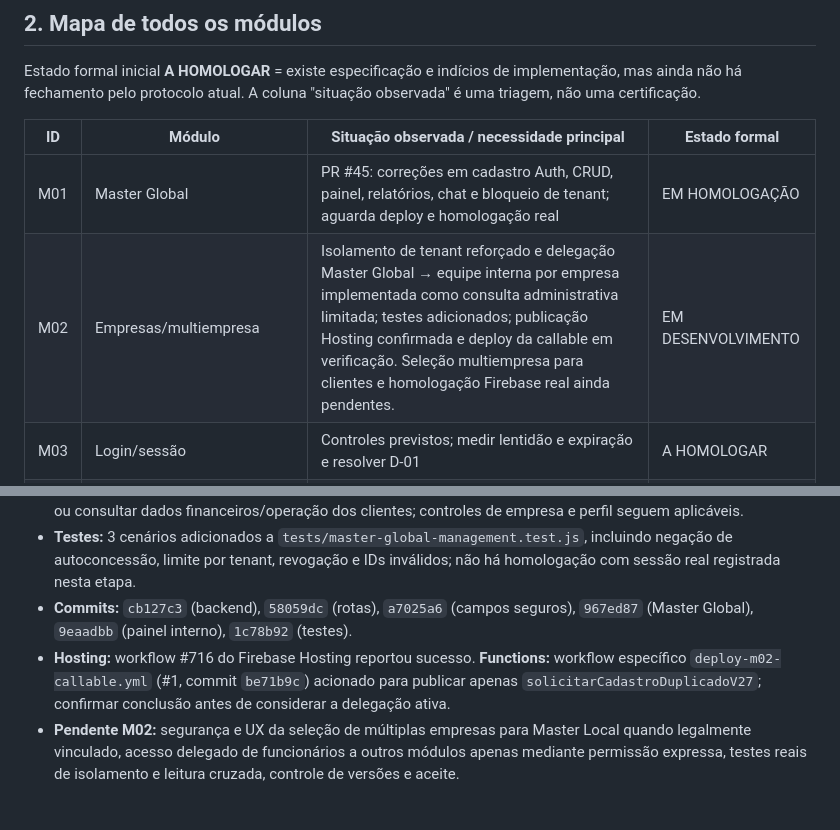
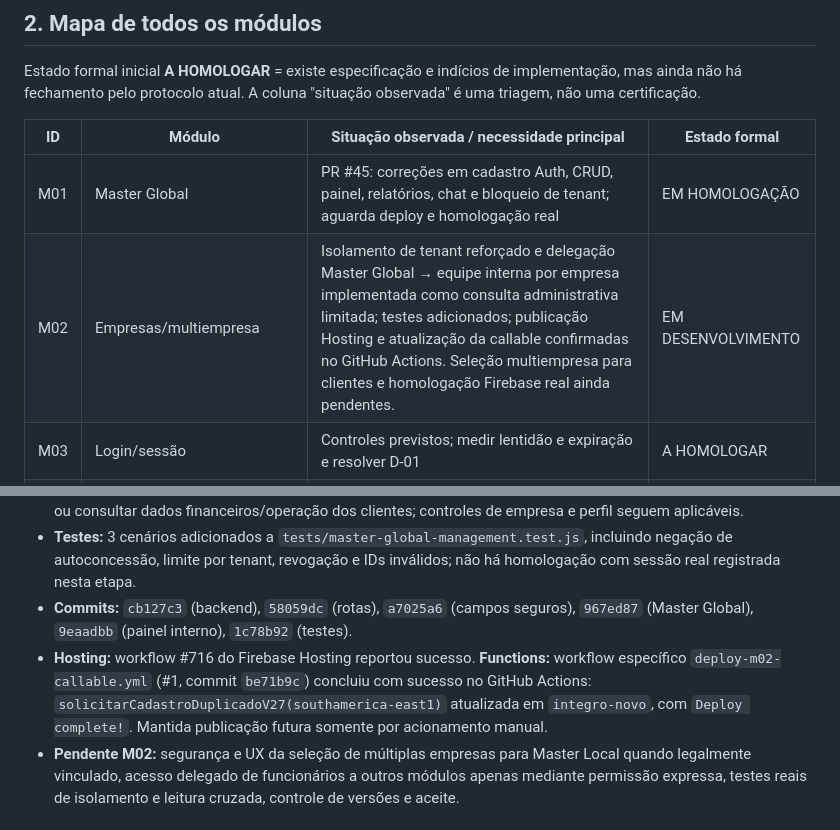
Before and after one commit to integro-app/Integro, a Markdown page: docs/CONTROLE_FECHAMENTO_MODULOS.md, 2 parts joined by grey strips. Rendered like a GitHub page.

Commit message:
docs(m02): registrar deploy confirmado da callable e hosting

```diff
--- a/docs/CONTROLE_FECHAMENTO_MODULOS.md
+++ b/docs/CONTROLE_FECHAMENTO_MODULOS.md
@@ -21,7 +21,7 @@ Estado formal inicial **A HOMOLOGAR** = existe especificação e indícios de im
 | ID | Módulo | Situação observada / necessidade principal | Estado formal |
 |---|---|---|---|
 | M01 | Master Global | PR #45: correções em cadastro Auth, CRUD, painel, relatórios, chat e bloqueio de tenant; aguarda deploy e homologação real | EM HOMOLOGAÇÃO |
-| M02 | Empresas/multiempresa | Isolamento de tenant reforçado e delegação Master Global → equipe interna por empresa implementada como consulta administrativa limitada; testes adicionados; publicação Hosting confirmada e deploy da callable em verificação. Seleção multiempresa para clientes e homologação Firebase real ainda pendentes. | EM DESENVOLVIMENTO |
+| M02 | Empresas/multiempresa | Isolamento de tenant reforçado e delegação Master Global → equipe interna por empresa implementada como consulta administrativa limitada; testes adicionados; publicação Hosting e atualização da callable confirmadas no GitHub Actions. Seleção multiempresa para clientes e homologação Firebase real ainda pendentes. | EM DESENVOLVIMENTO |
 | M03 | Login/sessão | Controles previstos; medir lentidão e expiração e resolver D-01 | A HOMOLOGAR |
 | M04 | Usuários | Cadastro/convites e ciclo de vida; testar provisionamento e saneamento | A HOMOLOGAR |
 | M05 | Cargos/permissões | Regras/guardas; provar cada permissão em UI, backend e Rules | A HOMOLOGAR |
@@ -61,7 +61,7 @@ Estado formal inicial **A HOMOLOGAR** = existe especificação e indícios de im
 - **Escopo:** delegação é **apenas leitura administrativa de identificação e situação da empresa**, não permite escrever ou consultar dados financeiros/operação dos clientes; controles de empresa e perfil seguem aplicáveis.
 - **Testes:** 3 cenários adicionados a `tests/master-global-management.test.js`, incluindo negação de autoconcessão, limite por tenant, revogação e IDs inválidos; não há homologação com sessão real registrada nesta etapa.
 - **Commits:** `cb127c3` (backend), `58059dc` (rotas), `a7025a6` (campos seguros), `967ed87` (Master Global), `9eaadbb` (painel interno), `1c78b92` (testes).
-- **Hosting:** workflow #716 do Firebase Hosting reportou sucesso. **Functions:** workflow específico `deploy-m02-callable.yml` (#1, commit `be71b9c`) acionado para publicar apenas `solicitarCadastroDuplicadoV27`; confirmar conclusão antes de considerar a delegação ativa.
+- **Hosting:** workflow #716 do Firebase Hosting reportou sucesso. **Functions:** workflow específico `deploy-m02-callable.yml` (#1, commit `be71b9c`) concluiu com sucesso no GitHub Actions: `solicitarCadastroDuplicadoV27(southamerica-east1)` atualizada em `integro-novo`, com `Deploy complete!`. Mantida publicação futura somente por acionamento manual.
 - **Pendente M02:** segurança e UX da seleção de múltiplas empresas para Master Local quando legalmente vinculado, acesso delegado de funcionários a outros módulos apenas mediante permissão expressa, testes reais de isolamento e leitura cruzada, controle de versões e aceite.
 
 ## 3. Protocolo de avanço (sem pular tópicos)
```
